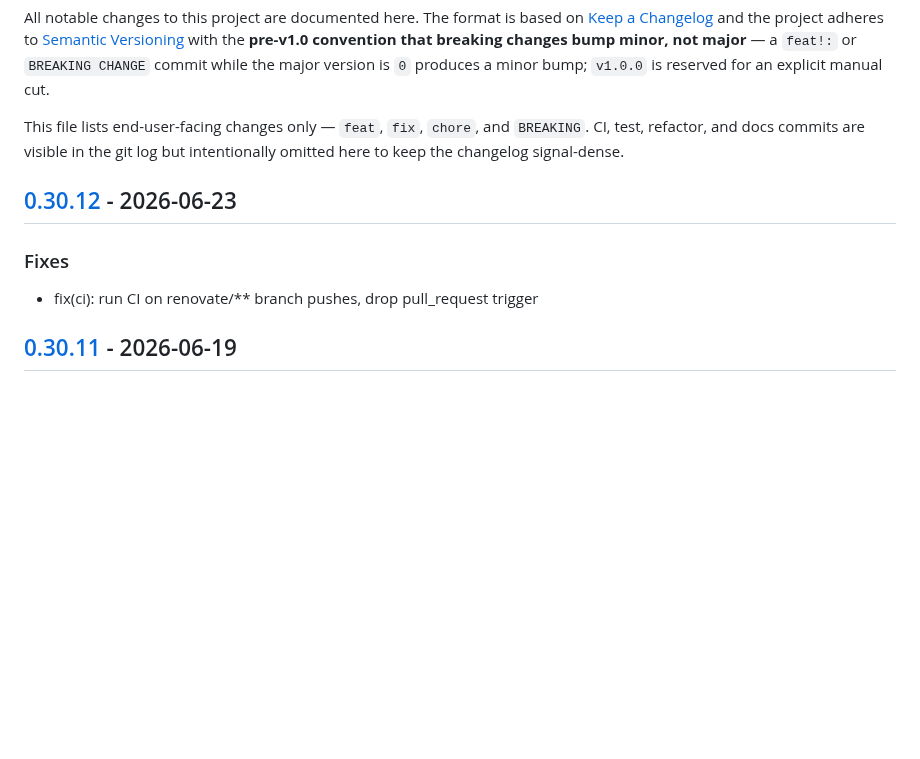
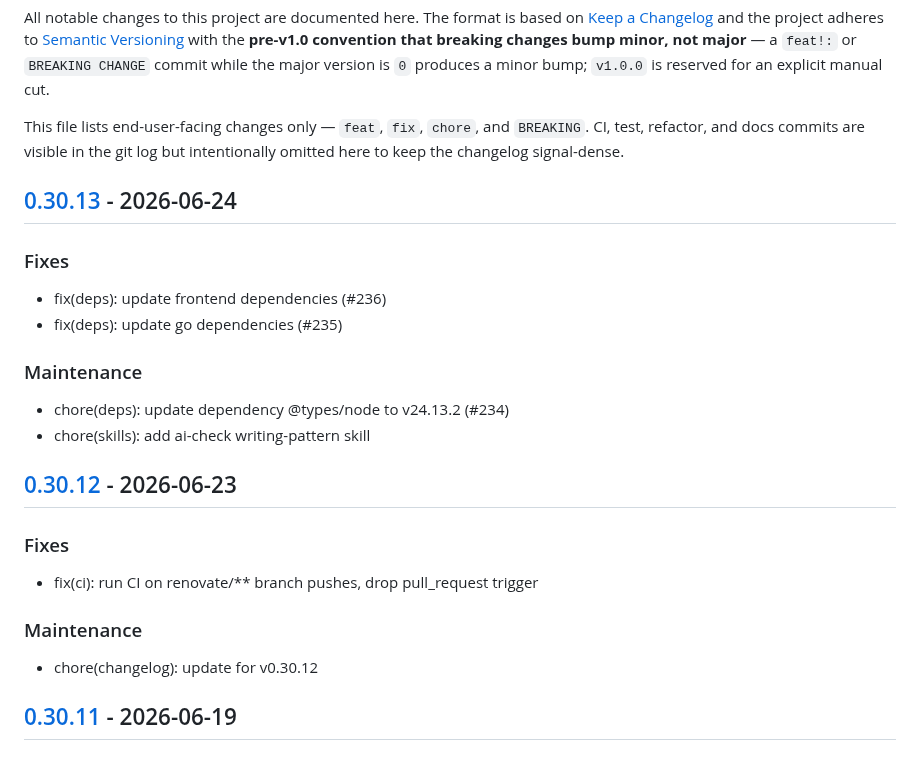
Before and after one commit to c-premus/documcp, a Markdown page: CHANGELOG.md, the part around one of its changes. Drawn GitHub-style; blank space fills up the shorter version.

Commit message:
chore(changelog): update for v0.30.13

```diff
--- a/CHANGELOG.md
+++ b/CHANGELOG.md
@@ -11,11 +11,27 @@ This file lists end-user-facing changes only — `feat`, `fix`, `chore`, and
 `BREAKING`. CI, test, refactor, and docs commits are visible in the git log
 but intentionally omitted here to keep the changelog signal-dense.
 
+## [0.30.13] - 2026-06-24
+
+### Fixes
+
+- fix(deps): update frontend dependencies (#236)
+- fix(deps): update go dependencies (#235)
+
+### Maintenance
+
+- chore(deps): update dependency @types/node to v24.13.2 (#234)
+- chore(skills): add ai-check writing-pattern skill
+
 ## [0.30.12] - 2026-06-23
 
 ### Fixes
 
 - fix(ci): run CI on renovate/** branch pushes, drop pull_request trigger
+
+### Maintenance
+
+- chore(changelog): update for v0.30.12
 
 ## [0.30.11] - 2026-06-19
 
```
Also changed, not shown: other parts of CHANGELOG.md (+1 -0 lines).
